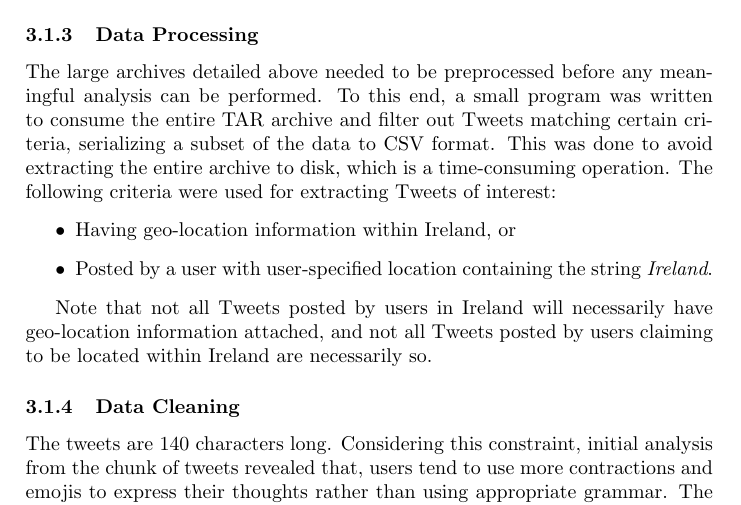
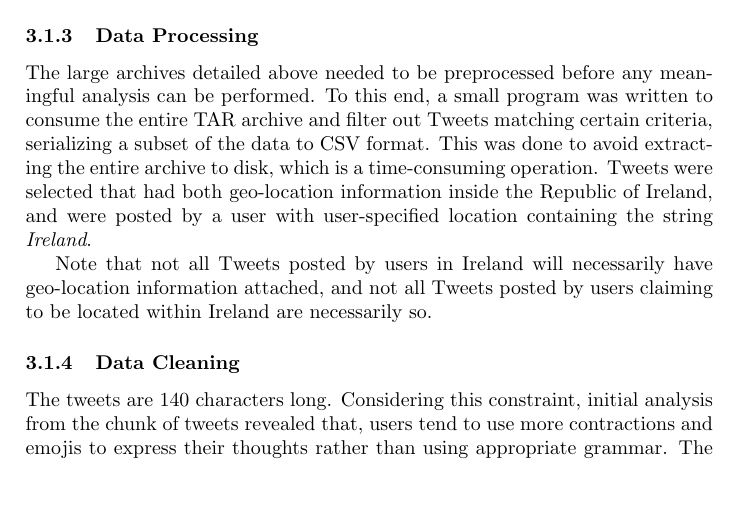
Before and after one commit to johnstcn/cs7is4group4, a LaTeX paper (group4.tex): part of page 4 of 9, cut so that both start at the same text. Compiled offline with pdfLaTeX.

Commit message:
remove bulleted list

```diff
--- a/group4.tex
+++ b/group4.tex
@@ -75,15 +75,7 @@
 
     \subsubsection{Data Processing}
 
-    The large archives detailed above needed to be preprocessed before any meaningful analysis can be performed. To this end, a small program was written to consume the entire TAR archive and filter out Tweets matching certain criteria, serializing a subset of the data to CSV format. This was done to avoid extracting the entire archive to disk, which is a time-consuming operation. The following criteria were used for extracting Tweets of interest:
-    \begin{itemize}
-        \item{
-            Having geo-location information within Ireland, or
-        }
-        \item{
-            Posted by a user with user-specified location containing the string \textit{Ireland}.
-        }
-    \end{itemize}
+    The large archives detailed above needed to be preprocessed before any meaningful analysis can be performed. To this end, a small program was written to consume the entire TAR archive and filter out Tweets matching certain criteria, serializing a subset of the data to CSV format. This was done to avoid extracting the entire archive to disk, which is a time-consuming operation. Tweets were selected that had both geo-location information inside the Republic of Ireland, and were posted by a user with user-specified location containing the string \textit{Ireland}.
 
     Note that not all Tweets posted by users in Ireland will necessarily have geo-location information attached, and not all Tweets posted by users claiming to be located within Ireland are necessarily so.
 
```
